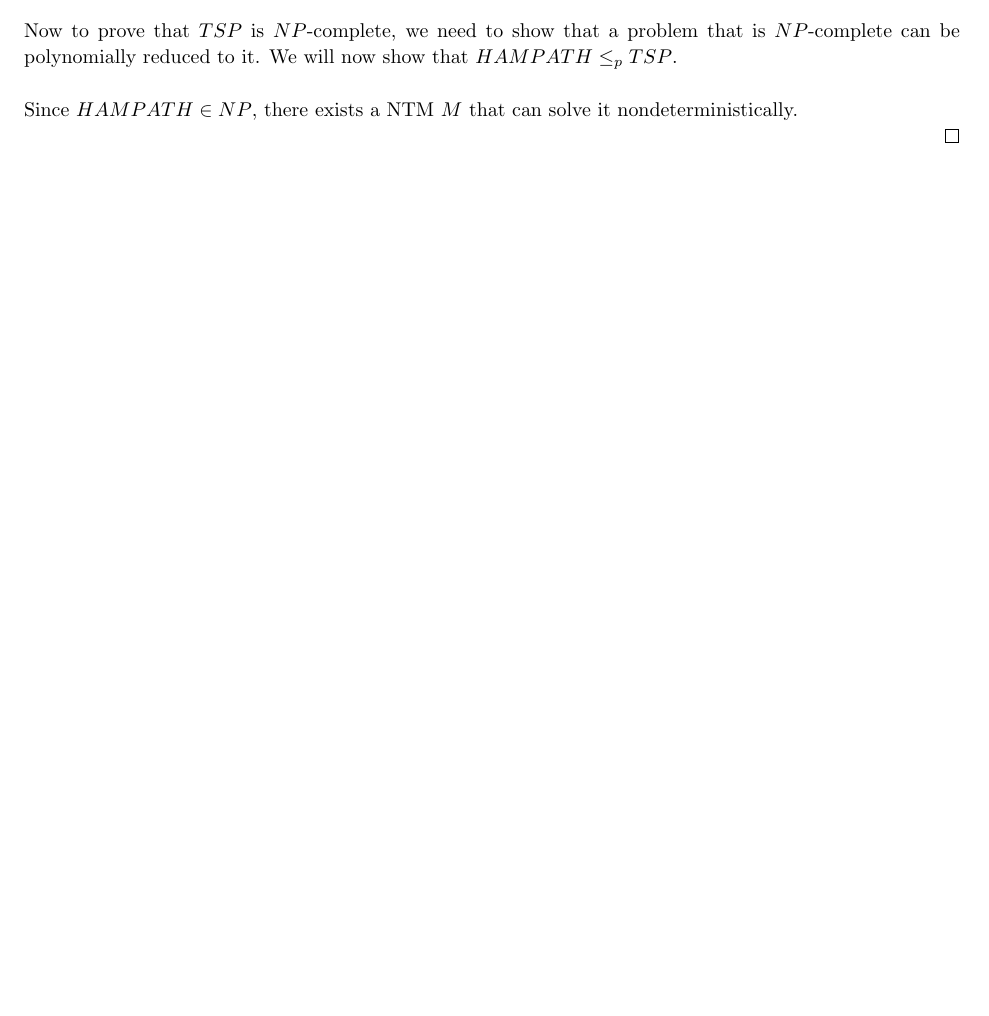
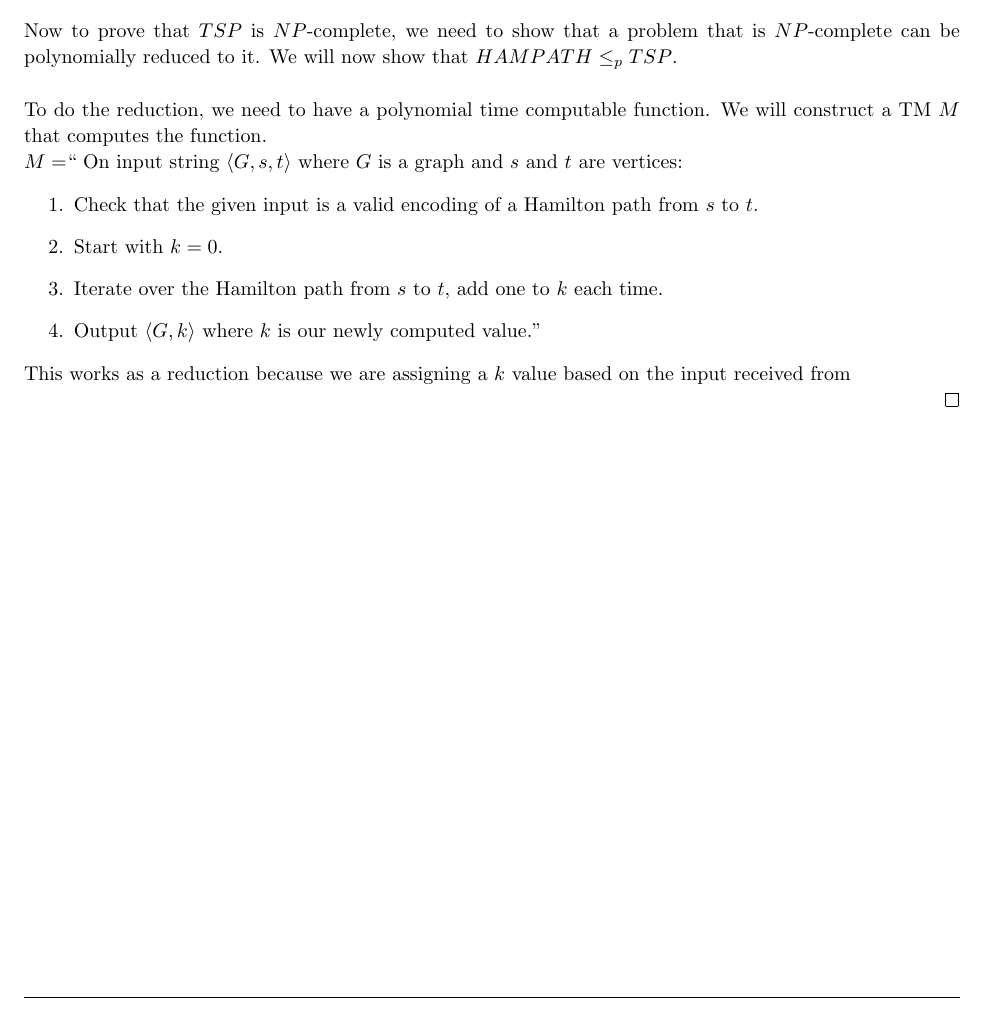
Before and after one commit to jdavis/college-spring-2013, a LaTeX problem sheet (cs331/assignment10/solution.tex): part of page 3 of 6, cut so that both start at the same text, the shorter picture padded with empty space. Compiled offline with pdfLaTeX.

Commit message:
Add some of solution to problem 2, bahhh
This homework is hard =[

```diff
--- a/cs331/assignment10/solution.tex
+++ b/cs331/assignment10/solution.tex
@@ -191,8 +191,23 @@
         We will now show that \(HAMPATH \leq_p TSP\).
         \\
 
-        Since \(HAMPATH \in NP\), there exists a NTM \(M\) that can solve it
-        nondeterministically.
+        To do the reduction, we need to have a polynomial time computable
+        function. We will construct a TM \(M\) that computes the function.
+
+
+        \(M = \)`` On input string \(\langle G, s, t \rangle\) where \(G\) is a graph and \(s\) and \(t\) are vertices:
+        \begin{enumerate}
+            \item Check that the given input is a valid encoding of a Hamilton
+                path from \(s\) to \(t\).
+            \item Start with \(k = 0\).
+            \item Iterate over the Hamilton path from \(s\) to \(t\), add one
+                to \(k\) each time.
+            \item Output \(\langle G, k \rangle\) where \(k\) is our newly
+                computed value.''
+        \end{enumerate}
+
+        This works as a reduction because we are assigning a \(k\) value based on
+        the input received from
 
     \end{proof}
 \end{homeworkProblem}
```
